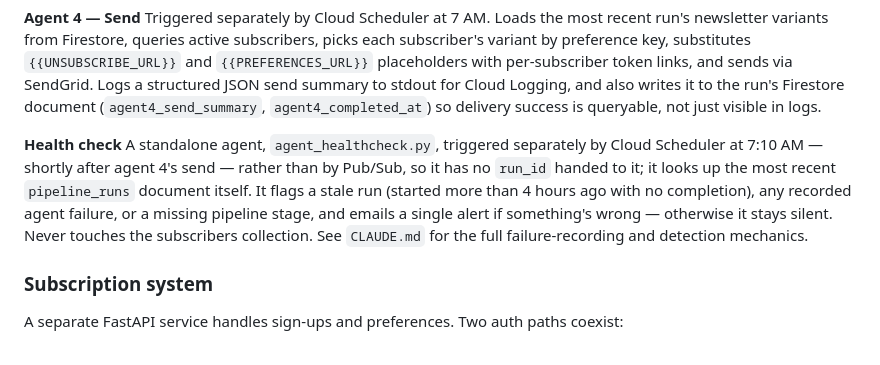
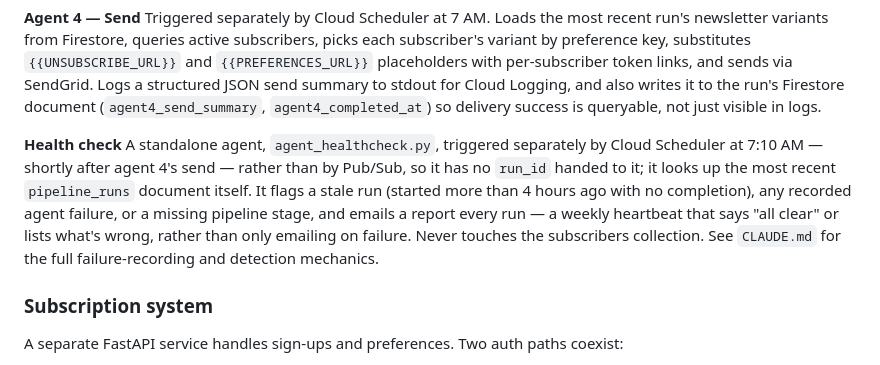
Before and after one commit to lofeodo/ai-news-agent, a Markdown page: README.md, the part around the change. Drawn GitHub-style.

```diff
--- a/README.md
+++ b/README.md
@@ -68,7 +68,7 @@ Runs two article-selection passes per category (all languages, English-only) to
 Triggered separately by Cloud Scheduler at 7 AM. Loads the most recent run's newsletter variants from Firestore, queries active subscribers, picks each subscriber's variant by preference key, substitutes `{{UNSUBSCRIBE_URL}}` and `{{PREFERENCES_URL}}` placeholders with per-subscriber token links, and sends via SendGrid. Logs a structured JSON send summary to stdout for Cloud Logging, and also writes it to the run's Firestore document (`agent4_send_summary`, `agent4_completed_at`) so delivery success is queryable, not just visible in logs.
 
 **Health check**
-A standalone agent, `agent_healthcheck.py`, triggered separately by Cloud Scheduler at 7:10 AM — shortly after agent 4's send — rather than by Pub/Sub, so it has no `run_id` handed to it; it looks up the most recent `pipeline_runs` document itself. It flags a stale run (started more than 4 hours ago with no completion), any recorded agent failure, or a missing pipeline stage, and emails a single alert if something's wrong — otherwise it stays silent. Never touches the subscribers collection. See `CLAUDE.md` for the full failure-recording and detection mechanics.
+A standalone agent, `agent_healthcheck.py`, triggered separately by Cloud Scheduler at 7:10 AM — shortly after agent 4's send — rather than by Pub/Sub, so it has no `run_id` handed to it; it looks up the most recent `pipeline_runs` document itself. It flags a stale run (started more than 4 hours ago with no completion), any recorded agent failure, or a missing pipeline stage, and emails a report every run — a weekly heartbeat that says "all clear" or lists what's wrong, rather than only emailing on failure. Never touches the subscribers collection. See `CLAUDE.md` for the full failure-recording and detection mechanics.
 
 ### Subscription system
 
```
Also changed, not shown: CLAUDE.md (+1 -1 lines).
